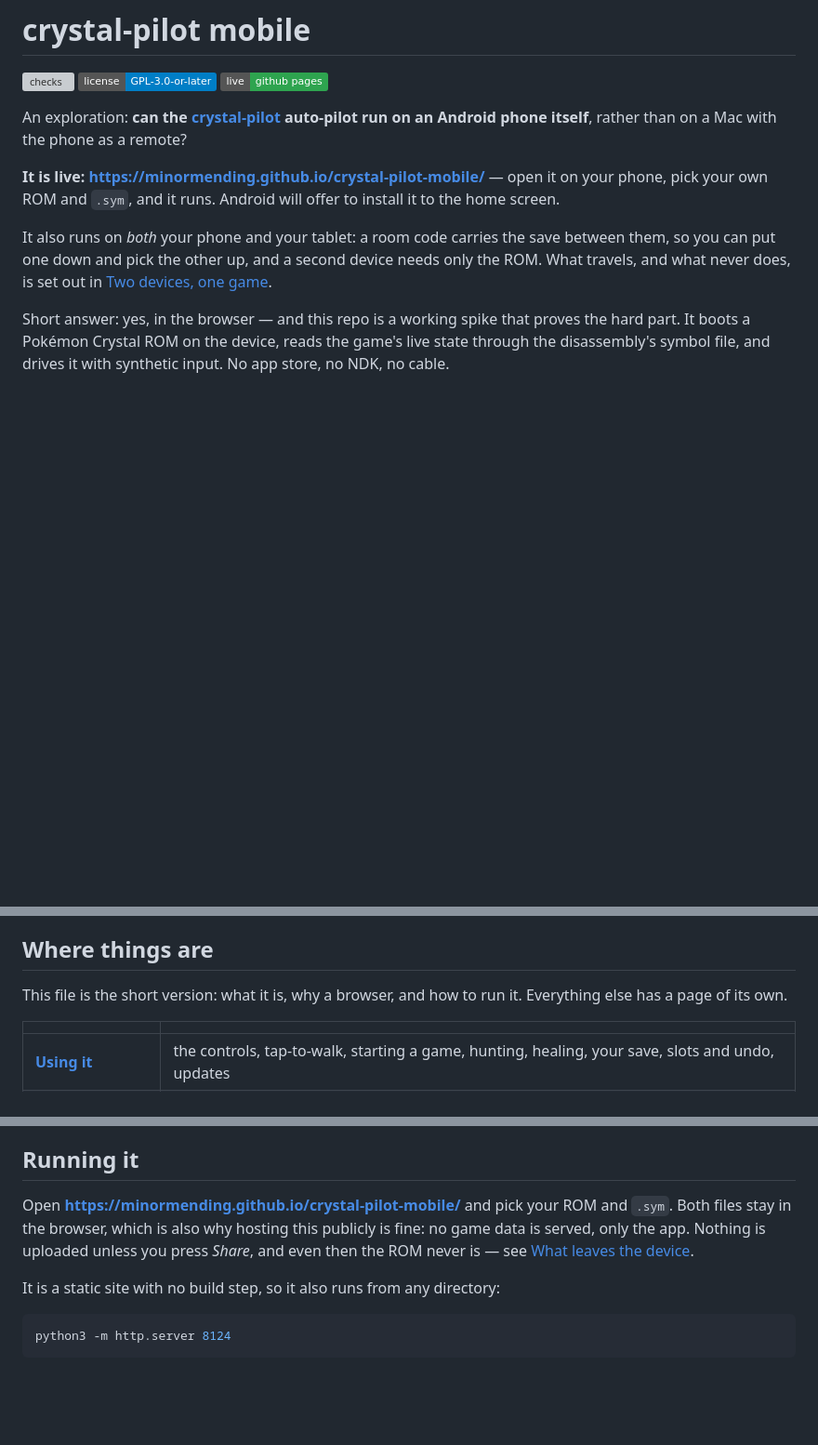
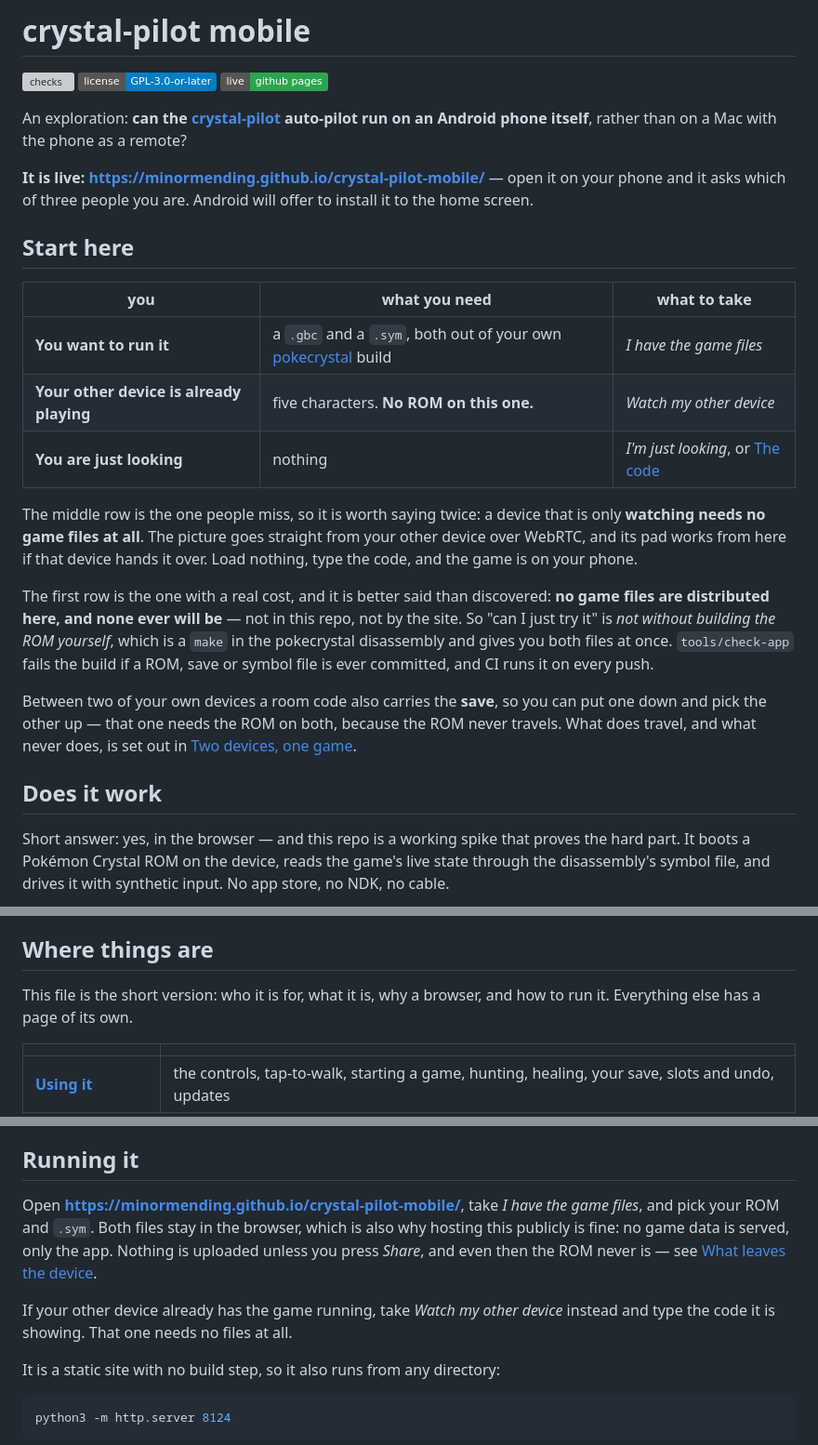
Before and after one commit to minormending/crystal-pilot-mobile, a Markdown page: README.md, 3 parts joined by grey strips. Shown at 93% size. GitHub-like rendering; badges without logos; blank space fills up the shorter version; grey boxes are pictures that could not be loaded.

Commit message:
Say on the repo, and in the docs, that watching needs nothing
DEVICES.md has said "no ROM, no symbol file, nothing but the room code" for
several versions. The capability was real and the sentence was right; what did
not exist was a way to act on it, so somebody could read that line and go back
to the site and still be looking at a file picker.

The README opened on the research question -- can this run on a phone -- which
is the right first line for the person reading the code and the wrong one for
the two other people who arrive. It now opens on the same three-way question the
app does, with what each one needs and what to press.

Two things are said plainly there because both are better said than discovered.
A watching device needs no game files at all, which is the row people miss. And
no game files are distributed here and none ever will be, which is the honest
answer to "can I just try it" -- no, not without a make in the disassembly. That
is a real cost and burying it is what makes a visitor feel stupid rather than
informed.

Co-Authored-By: Claude Opus 5 <noreply@anthropic.com>

```diff
--- a/README.md
+++ b/README.md
@@ -9,13 +9,35 @@ auto-pilot run on an Android phone itself**, rather than on a Mac with the phone
 as a remote?
 
 **It is live: https://minormending.github.io/crystal-pilot-mobile/** — open it
-on your phone, pick your own ROM and `.sym`, and it runs. Android will offer to
+on your phone and it asks which of three people you are. Android will offer to
 install it to the home screen.
 
-It also runs on *both* your phone and your tablet: a room code carries the save
-between them, so you can put one down and pick the other up, and a second device
-needs only the ROM. What travels, and what never does, is set out in
+## Start here
+
+| you | what you need | what to take |
+| --- | --- | --- |
+| **You want to run it** | a `.gbc` and a `.sym`, both out of your own [pokecrystal](https://github.com/pret/pokecrystal) build | *I have the game files* |
+| **Your other device is already playing** | five characters. **No ROM on this one.** | *Watch my other device* |
+| **You are just looking** | nothing | *I'm just looking*, or [The code](docs/CODE.md) |
+
+The middle row is the one people miss, so it is worth saying twice: a device
+that is only **watching needs no game files at all**. The picture goes straight
+from your other device over WebRTC, and its pad works from here if that device
+hands it over. Load nothing, type the code, and the game is on your phone.
+
+The first row is the one with a real cost, and it is better said than
+discovered: **no game files are distributed here, and none ever will be** —
+not in this repo, not by the site. So "can I just try it" is *not without
+building the ROM yourself*, which is a `make` in the pokecrystal disassembly and
+gives you both files at once. `tools/check-app` fails the build if a ROM, save
+or symbol file is ever committed, and CI runs it on every push.
+
+Between two of your own devices a room code also carries the **save**, so you
+can put one down and pick the other up — that one needs the ROM on both, because
+the ROM never travels. What does travel, and what never does, is set out in
 [Two devices, one game](docs/DEVICES.md#what-leaves-the-device-and-when).
+
+## Does it work
 
 Short answer: yes, in the browser — and this repo is a working spike that proves
 the hard part. It boots a Pokémon Crystal ROM on the device, reads the game's
@@ -31,8 +53,8 @@ bootstrap lands. Same address, same value, different emulator.
 
 ## Where things are
 
-This file is the short version: what it is, why a browser, and how to run it.
-Everything else has a page of its own.
+This file is the short version: who it is for, what it is, why a browser, and
+how to run it. Everything else has a page of its own.
 
 | | |
 | --- | --- |
@@ -90,11 +112,14 @@ but the pilot is still doing hours of work while you wait for a coffee.
 
 ## Running it
 
-Open **https://minormending.github.io/crystal-pilot-mobile/** and pick your ROM
-and `.sym`. Both files stay in the browser, which is also why hosting this
-publicly is fine: no game data is served, only the app. Nothing is uploaded
-unless you press *Share*, and even then the ROM never is — see
-[What leaves the device](docs/DEVICES.md#what-leaves-the-device-and-when).
+Open **https://minormending.github.io/crystal-pilot-mobile/**, take *I have the
+game files*, and pick your ROM and `.sym`. Both files stay in the browser, which
+is also why hosting this publicly is fine: no game data is served, only the app.
+Nothing is uploaded unless you press *Share*, and even then the ROM never is —
+see [What leaves the device](docs/DEVICES.md#what-leaves-the-device-and-when).
+
+If your other device already has the game running, take *Watch my other device*
+instead and type the code it is showing. That one needs no files at all.
 
 It is a static site with no build step, so it also runs from any directory:
 
```
Also changed, not shown: docs/DEVICES.md (+8 -0 lines).
